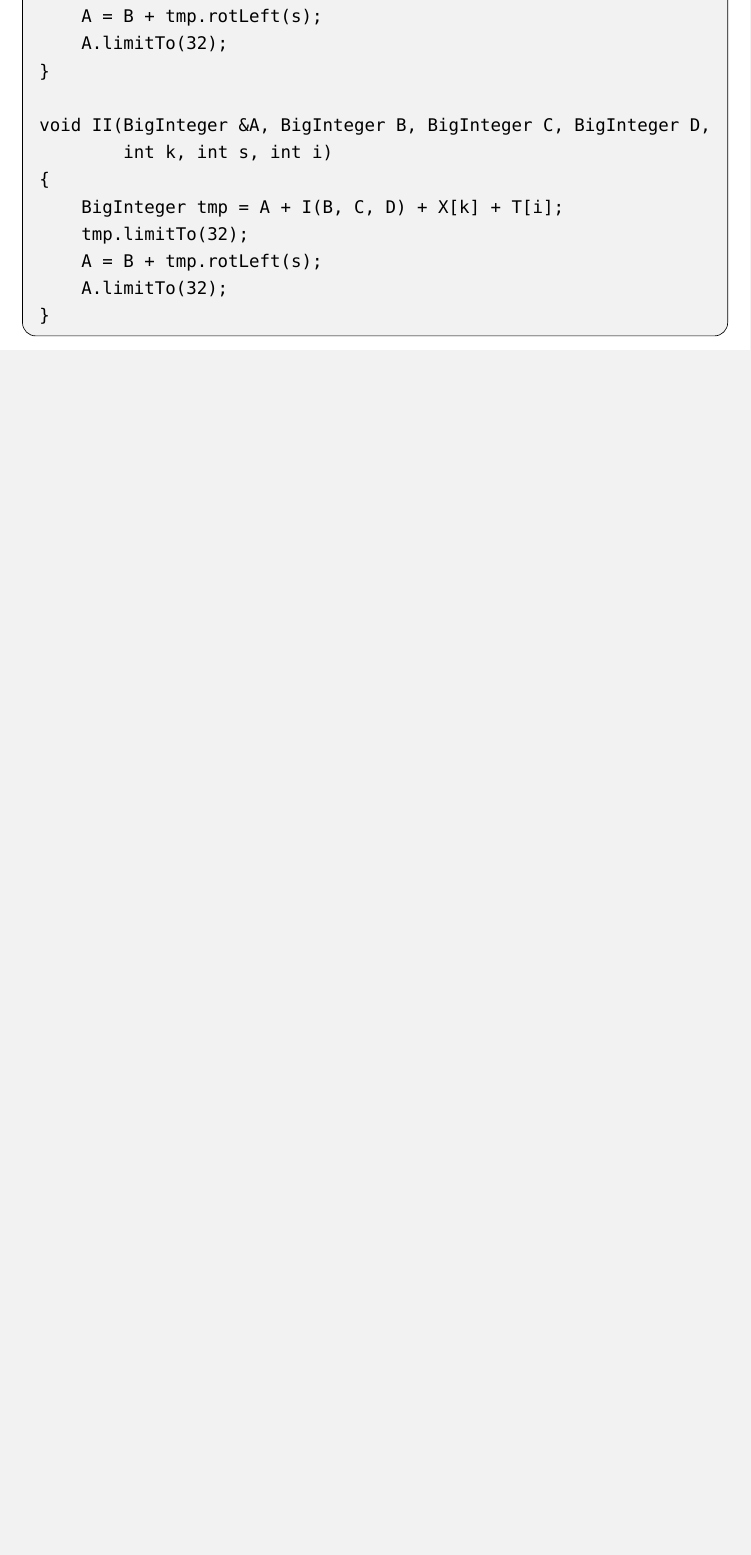
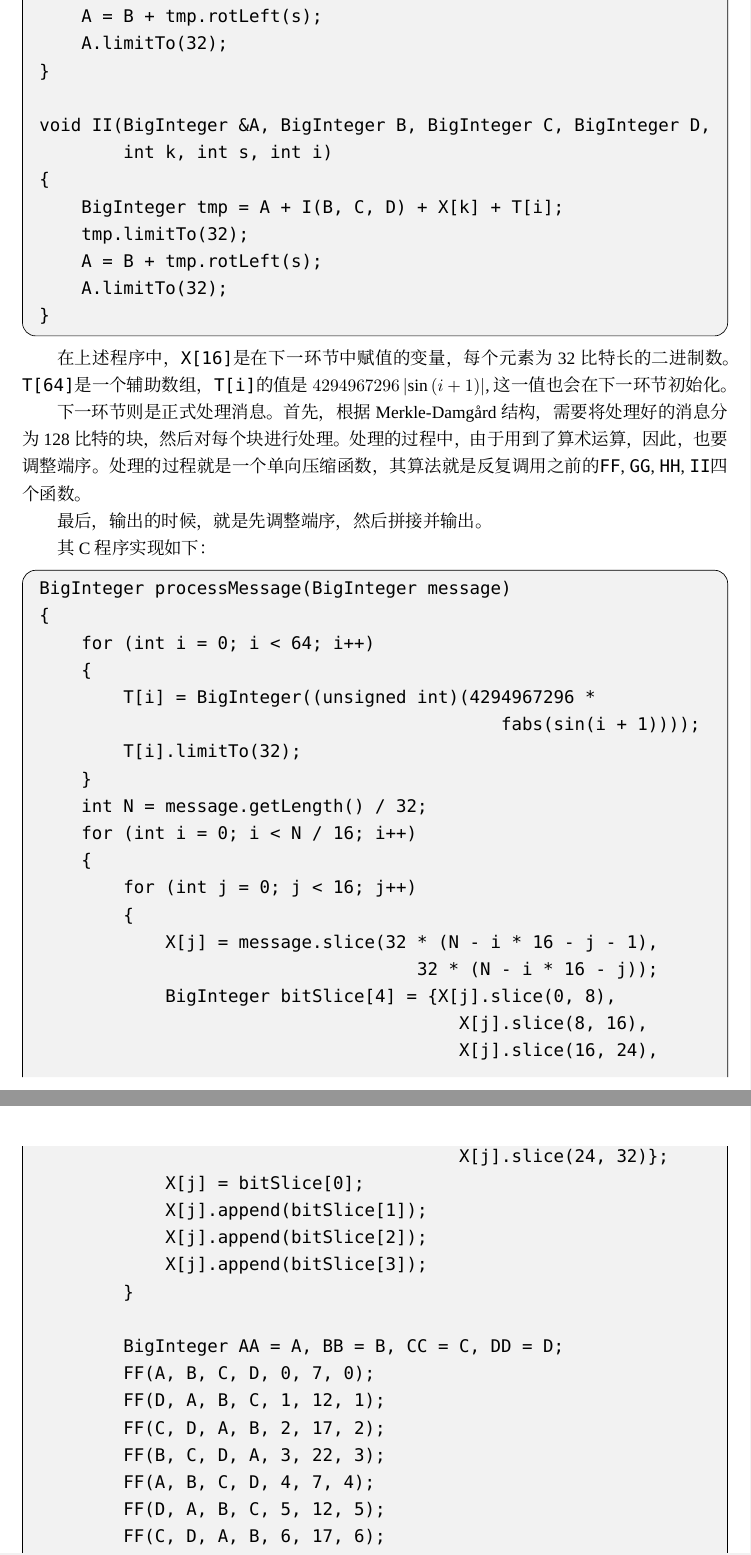
Before and after one commit to Evian-Zhang/Introduction-to-modern-cryptography, a LaTeX document (现代密码学简介.tex, which reads chapters/chapter_6/消息认证.tex): part of page 90 of 90 before the commit and two parts of pages 90 and 91 of 93 after it, the two joined at a grey line, cut so that both start at the same text, the shorter picture padded with empty space. Compiled offline with XeLaTeX; a missing font is replaced by an installed copy or a similar font.

Commit message:
Update MD5

```diff
--- a/chapters/chapter_6/消息认证.tex
+++ b/chapters/chapter_6/消息认证.tex
@@ -211,3 +211,137 @@ void II(BigInteger &A, BigInteger B, BigInteger C, BigInteger D,
 }
 \end{verbatim}
 \end{prove}
+
+在上述程序中，\verb`X[16]`是在下一环节中赋值的变量，每个元素为32比特长的二进制数。\verb`T[64]`是一个辅助数组，\verb`T[i]`的值是$4294967296\abs{\sin\pth{i+1}}$, 这一值也会在下一环节初始化。\par
+下一环节则是正式处理消息。首先，根据Merkle-Damg\aa rd结构，需要将处理好的消息分为128比特的块，然后对每个块进行处理。处理的过程中，由于用到了算术运算，因此，也要调整端序。处理的过程就是一个单向压缩函数，其算法就是反复调用之前的\verb`FF`, \verb`GG`, \verb`HH`, \verb`II`四个函数。\par
+最后，输出的时候，就是先调整端序，然后拼接并输出。\par
+其C程序实现如下：
+\begin{prove}
+\begin{verbatim}
+BigInteger processMessage(BigInteger message)
+{
+    for (int i = 0; i < 64; i++)
+    {
+        T[i] = BigInteger((unsigned int)(4294967296 *
+                                            fabs(sin(i + 1))));
+        T[i].limitTo(32);
+    }
+    int N = message.getLength() / 32;
+    for (int i = 0; i < N / 16; i++)
+    {
+        for (int j = 0; j < 16; j++)
+        {
+            X[j] = message.slice(32 * (N - i * 16 - j - 1),
+                                    32 * (N - i * 16 - j));
+            BigInteger bitSlice[4] = {X[j].slice(0, 8),
+                                        X[j].slice(8, 16),
+                                        X[j].slice(16, 24),
+                                        X[j].slice(24, 32)};
+            X[j] = bitSlice[0];
+            X[j].append(bitSlice[1]);
+            X[j].append(bitSlice[2]);
+            X[j].append(bitSlice[3]);
+        }
+
+        BigInteger AA = A, BB = B, CC = C, DD = D;
+        FF(A, B, C, D, 0, 7, 0);
+        FF(D, A, B, C, 1, 12, 1);
+        FF(C, D, A, B, 2, 17, 2);
+        FF(B, C, D, A, 3, 22, 3);
+        FF(A, B, C, D, 4, 7, 4);
+        FF(D, A, B, C, 5, 12, 5);
+        FF(C, D, A, B, 6, 17, 6);
+        FF(B, C, D, A, 7, 22, 7);
+        FF(A, B, C, D, 8, 7, 8);
+        FF(D, A, B, C, 9, 12, 9);
+        FF(C, D, A, B, 10, 17, 10);
+        FF(B, C, D, A, 11, 22, 11);
+        FF(A, B, C, D, 12, 7, 12);
+        FF(D, A, B, C, 13, 12, 13);
+        FF(C, D, A, B, 14, 17, 14);
+        FF(B, C, D, A, 15, 22, 15);
+
+        GG(A, B, C, D, 1, 5, 16);
+        GG(D, A, B, C, 6, 9, 17);
+        GG(C, D, A, B, 11, 14, 18);
+        GG(B, C, D, A, 0, 20, 19);
+        GG(A, B, C, D, 5, 5, 20);
+        GG(D, A, B, C, 10, 9 ,21);
+        GG(C, D, A, B, 15, 14, 22);
+        GG(B, C, D, A, 4, 20, 23);
+        GG(A, B, C, D, 9, 5, 24);
+        GG(D, A, B, C, 14, 9 ,25);
+        GG(C, D, A, B, 3, 14, 26);
+        GG(B, C, D, A, 8, 20, 27);
+        GG(A, B, C, D, 13, 5, 28);
+        GG(D, A, B, C, 2, 9 ,29);
+        GG(C, D, A, B, 7, 14, 30);
+        GG(B, C, D, A, 12, 20, 31);
+
+        HH(A, B, C, D, 5, 4, 32);
+        HH(D, A, B, C, 8, 11, 33);
+        HH(C, D, A, B, 11, 16,34);
+        HH(B, C, D, A, 14, 23, 35);
+        HH(A, B, C, D, 1, 4, 36);
+        HH(D, A, B, C, 4, 11, 37);
+        HH(C, D, A, B, 7, 16, 38);
+        HH(B, C, D, A, 10, 23, 39);
+        HH(A, B, C, D, 13, 4, 40);
+        HH(D, A, B, C, 0, 11, 41);
+        HH(C, D, A, B, 3, 16, 42);
+        HH(B, C, D, A, 6, 23, 43);
+        HH(A, B, C, D, 9, 4, 44);
+        HH(D, A, B, C, 12, 11, 45);
+        HH(C, D, A, B, 15, 16, 46);
+        HH(B, C, D, A, 2, 23, 47);
+
+        II(A, B, C, D, 0, 6, 48);
+        II(D, A, B, C, 7, 10, 49);
+        II(C, D, A, B, 14, 15, 50);
+        II(B, C, D, A, 5, 21, 51);
+        II(A, B, C, D, 12, 6, 52);
+        II(D, A, B, C, 3, 10, 53);
+        II(C, D, A, B, 10, 15, 54);
+        II(B, C, D, A, 1, 21, 55);
+        II(A, B, C, D, 8, 6, 56);
+        II(D, A, B, C, 15, 10, 57);
+        II(C, D, A, B, 6, 15, 58);
+        II(B, C, D, A, 13, 21, 59);
+        II(A, B, C, D, 4, 6, 60);
+        II(D, A, B, C, 11, 10, 61);
+        II(C, D, A, B, 2, 15, 62);
+        II(B, C, D, A, 9, 21, 63);
+
+        A = A + AA;
+        A.limitTo(32);
+
+        B = B + BB;
+        B.limitTo(32);
+
+        C = C + CC;
+        C.limitTo(32);
+
+        D = D + DD;
+        D.limitTo(32);
+    }
+
+    BigInteger output = A.slice(0, 8);
+    output.append(A.slice(8, 16));
+    output.append(A.slice(16, 24));
+    output.append(A.slice(24, 32));
+    output.append(B.slice(0, 8));
+    output.append(B.slice(8, 16));
+    output.append(B.slice(16, 24));
+    output.append(B.slice(24, 32));
+    output.append(C.slice(0, 8));
+    output.append(C.slice(8, 16));
+    output.append(C.slice(16, 24));
+    output.append(C.slice(24, 32));
+    output.append(D.slice(0, 8));
+    output.append(D.slice(8, 16));
+    output.append(D.slice(16, 24));
+    output.append(D.slice(24, 32));
+    return output;
+}
+\end{verbatim}
+\end{prove}
```
Also changed, not shown: 现代密码学简介.pdf.
